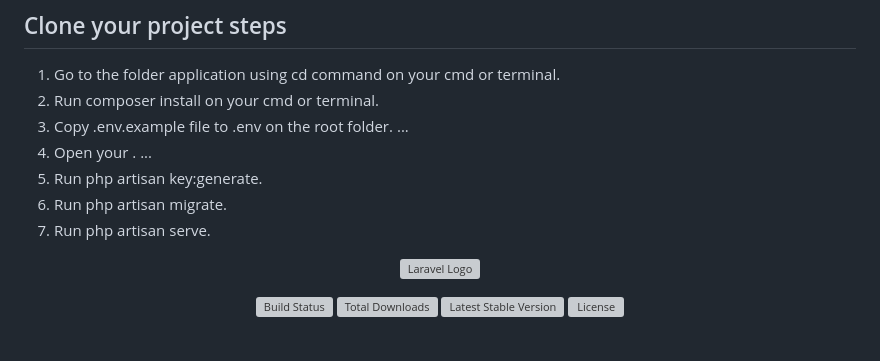
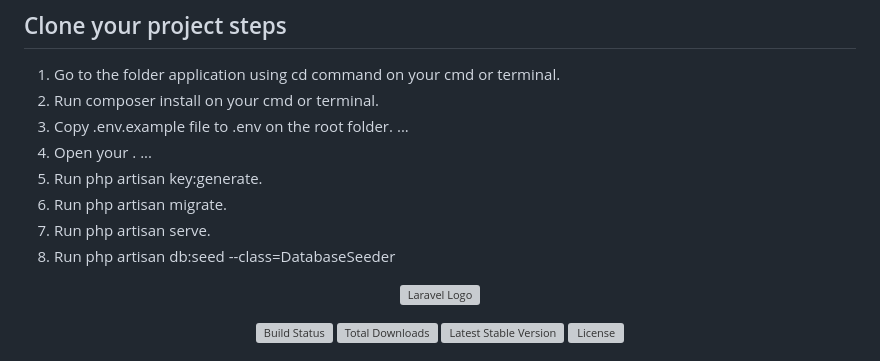
Before and after one commit to ZEZOH20/Simplify, a Markdown page: README.md, the part around the change. GitHub-like rendering; grey boxes are pictures that could not be loaded.

```diff
--- a/README.md
+++ b/README.md
@@ -7,6 +7,7 @@
 1. Run php artisan key:generate.
 1. Run php artisan migrate.
 1. Run php artisan serve.
+1. Run php artisan db:seed --class=DatabaseSeeder
 
 <p align="center"><a href="https://laravel.com" target="_blank"><img src="https://raw.githubusercontent.com/laravel/art/master/logo-lockup/5%20SVG/2%20CMYK/1%20Full%20Color/laravel-logolockup-cmyk-red.svg" width="400" alt="Laravel Logo"></a></p>
 
```
